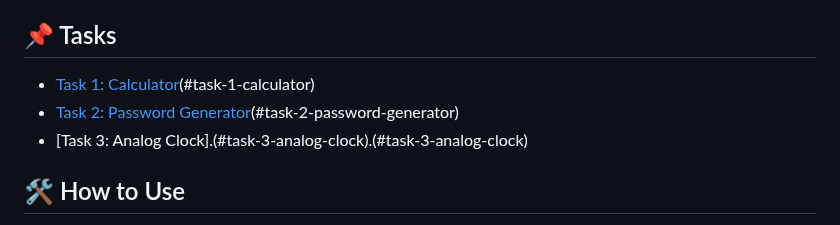
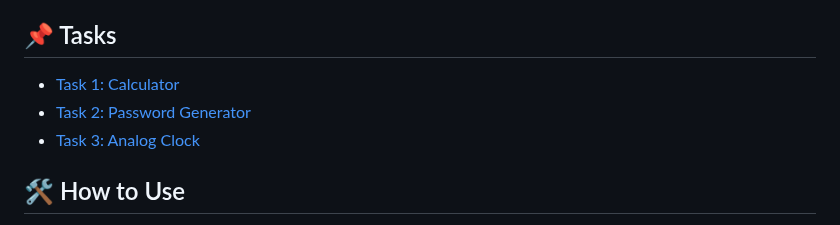
Before and after one commit to sandeepm13/Javascript-Mini-projects, a Markdown page: README.md, the part around the change. Drawn GitHub-style.

```diff
--- a/README.md
+++ b/README.md
@@ -5,9 +5,9 @@ As part of my **MERN Stack learning journey**, I have learned **HTML, CSS, and J
 In a structured way to gain hands-on experience, I started creating and working on **mini projects** that focus on different aspects of JavaScript and web development.
 
 ## 📌 Tasks
-- [Task 1: Calculator](#task-1-calculator)(#task-1-calculator)
-- [Task 2: Password Generator](#task-2-password-generator)(#task-2-password-generator)
-- [Task 3: Analog Clock].(#task-3-analog-clock).(#task-3-analog-clock)
+- [Task 1: Calculator](#task-1-calculator)
+- [Task 2: Password Generator](#task-2-password-generator)
+- [Task 3: Analog Clock](#task-3-analog-clock)
 
 ## 🛠️ How to Use
 
```
